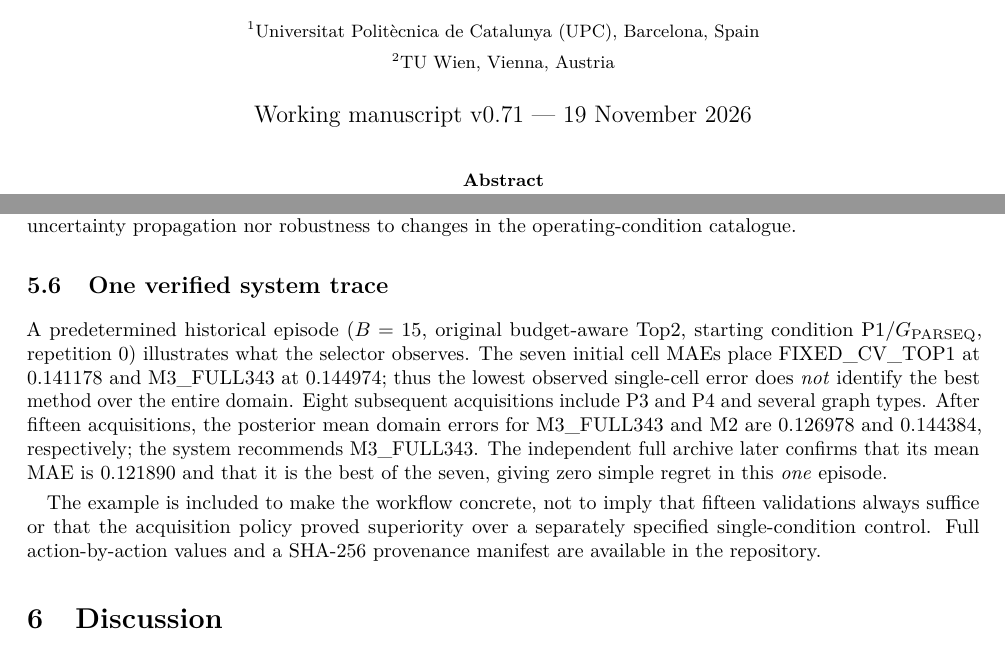
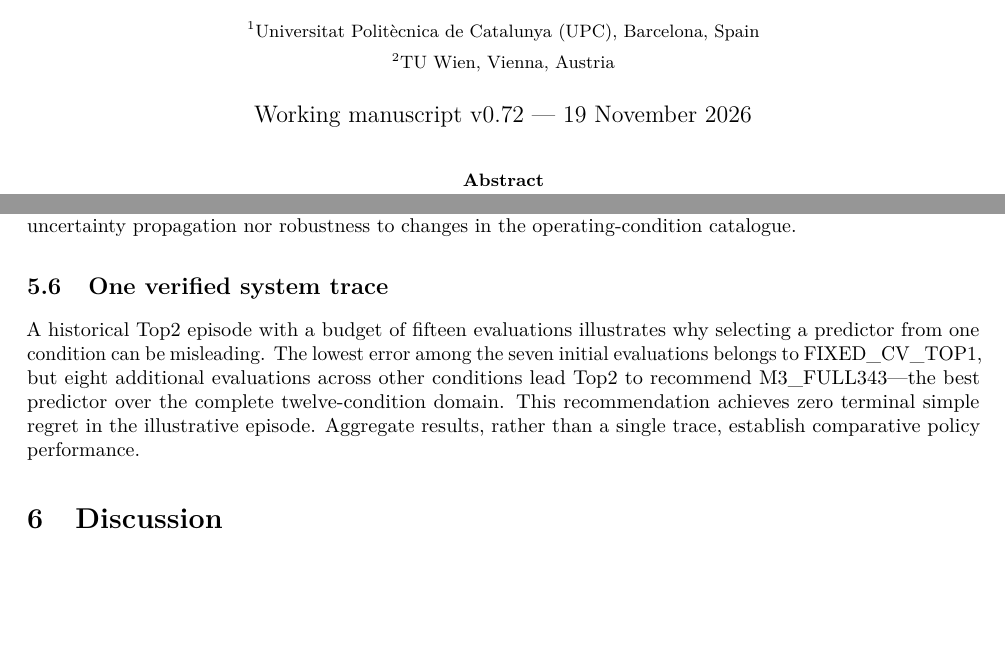
Before and after one commit to ildefons/praise-cao-sim, a LaTeX paper (first_science/b1/planb_validation/paper_systems/main.tex): two parts of pages 1 and 12 of 16, joined at a grey line, cut so that both start at the same text, the shorter picture padded with empty space. Compiled offline with pdfLaTeX.

Commit message:
paper: condense illustrative Top2 system trace (v0.72)

```diff
--- a/first_science/b1/planb_validation/paper_systems/main.tex
+++ b/first_science/b1/planb_validation/paper_systems/main.tex
@@ -23,7 +23,7 @@
 \author{Ildefons Magrans de Abril$^{1}$ \and Xavier Franch$^{1}$ \and Schahram Dustdar$^{2}$\\[6pt]
 \small $^{1}$Universitat Polit\`ecnica de Catalunya (UPC), Barcelona, Spain\\
 \small $^{2}$TU Wien, Vienna, Austria}
-\date{Working manuscript v0.71 --- 19 November 2026}
+\date{Working manuscript v0.72 --- 19 November 2026}
 
 \begin{document}
 \maketitle
@@ -427,9 +427,7 @@ full joint uncertainty propagation nor robustness to changes in the
 operating-condition catalogue.
 
 \subsection{One verified system trace}
-A predetermined historical episode ($B=15$, original budget-aware Top2, starting condition P1/$G_{\rm PARSEQ}$, repetition 0) illustrates what the selector observes. The seven initial cell MAEs place FIXED\_CV\_TOP1 at 0.141178 and M3\_FULL343 at 0.144974; thus the lowest observed single-cell error does \emph{not} identify the best method over the entire domain. Eight subsequent acquisitions include P3 and P4 and several graph types. After fifteen acquisitions, the posterior mean domain errors for M3\_FULL343 and M2 are 0.126978 and 0.144384, respectively; the system recommends M3\_FULL343. The independent full archive later confirms that its mean MAE is 0.121890 and that it is the best of the seven, giving zero simple regret in this \emph{one} episode.
-
-The example is included to make the workflow concrete, not to imply that fifteen validations always suffice or that the acquisition policy proved superiority over a separately specified single-condition control. Full action-by-action values and a SHA-256 provenance manifest are available in the repository.
+A historical Top2 episode with a budget of fifteen evaluations illustrates why selecting a predictor from one condition can be misleading. The lowest error among the seven initial evaluations belongs to FIXED\_CV\_TOP1, but eight additional evaluations across other conditions lead Top2 to recommend M3\_FULL343---the best predictor over the complete twelve-condition domain. This recommendation achieves zero terminal simple regret in the illustrative episode. Aggregate results, rather than a single trace, establish comparative policy performance.
 
 \FloatBarrier
 \section{Discussion}
```
Also changed, not shown: first_science/b1/planb_validation/paper_systems/README.md.
